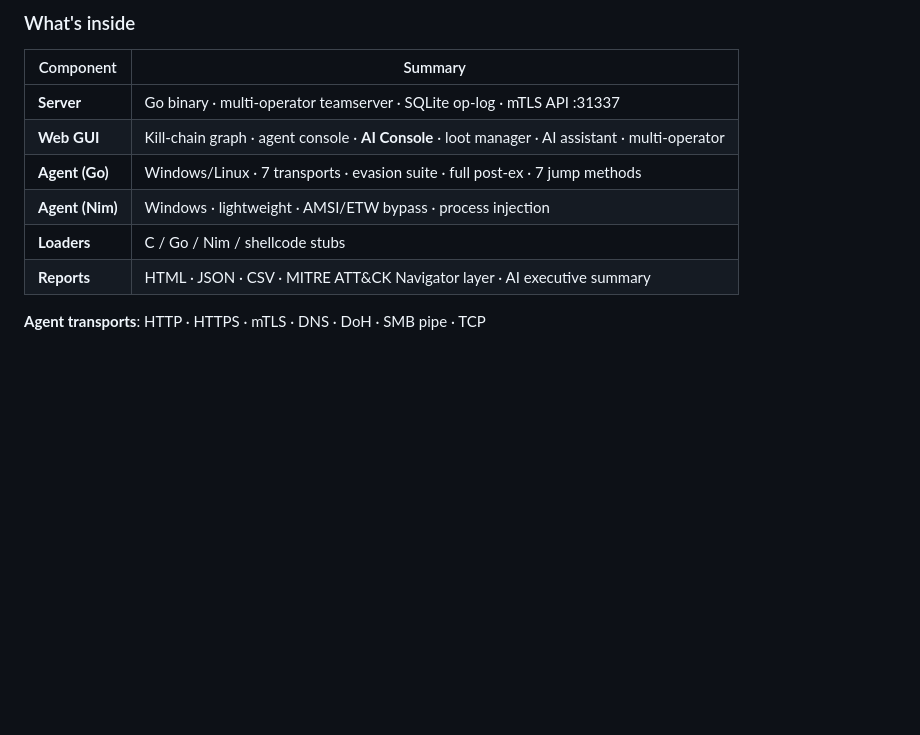
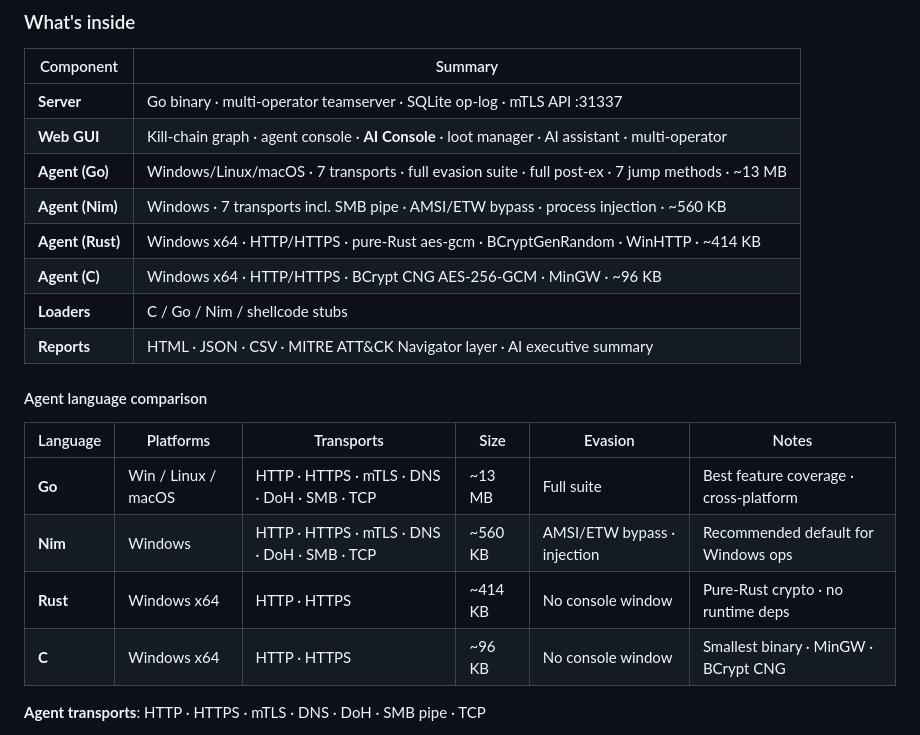
Before and after one commit to endgamec2framework/endgame, a Markdown page: README.md, the part around the change. Rendered like a GitHub page; blank space fills up the shorter version.

Commit message:
docs(readme): add Rust/C agents to component table + language comparison
Expand the "What's inside" table to include Agent (Rust) and Agent (C),
add binary sizes to all agent entries, and add an "Agent language
comparison" sub-table covering platforms, transports, size, and notes.

Co-Authored-By: Claude Sonnet 4.6 <noreply@anthropic.com>
Claude-Session: https://claude.ai/code/session_01Ns5HubrR2ccNX1KGY4aujh

```diff
--- a/README.md
+++ b/README.md
@@ -92,10 +92,21 @@ Any model available in your Ollama instance works. Recommended for red team cont
 |---|---|
 | **Server** | Go binary · multi-operator teamserver · SQLite op-log · mTLS API :31337 |
 | **Web GUI** | Kill-chain graph · agent console · **AI Console** · loot manager · AI assistant · multi-operator |
-| **Agent (Go)** | Windows/Linux · 7 transports · evasion suite · full post-ex · 7 jump methods |
-| **Agent (Nim)** | Windows · lightweight · AMSI/ETW bypass · process injection |
+| **Agent (Go)** | Windows/Linux/macOS · 7 transports · full evasion suite · full post-ex · 7 jump methods · ~13 MB |
+| **Agent (Nim)** | Windows · 7 transports incl. SMB pipe · AMSI/ETW bypass · process injection · ~560 KB |
+| **Agent (Rust)** | Windows x64 · HTTP/HTTPS · pure-Rust aes-gcm · BCryptGenRandom · WinHTTP · ~414 KB |
+| **Agent (C)** | Windows x64 · HTTP/HTTPS · BCrypt CNG AES-256-GCM · MinGW · ~96 KB |
 | **Loaders** | C / Go / Nim / shellcode stubs |
 | **Reports** | HTML · JSON · CSV · MITRE ATT&CK Navigator layer · AI executive summary |
+
+#### Agent language comparison
+
+| Language | Platforms | Transports | Size | Evasion | Notes |
+|---|---|---|---|---|---|
+| **Go** | Win / Linux / macOS | HTTP · HTTPS · mTLS · DNS · DoH · SMB · TCP | ~13 MB | Full suite | Best feature coverage · cross-platform |
+| **Nim** | Windows | HTTP · HTTPS · mTLS · DNS · DoH · SMB · TCP | ~560 KB | AMSI/ETW bypass · injection | Recommended default for Windows ops |
+| **Rust** | Windows x64 | HTTP · HTTPS | ~414 KB | No console window | Pure-Rust crypto · no runtime deps |
+| **C** | Windows x64 | HTTP · HTTPS | ~96 KB | No console window | Smallest binary · MinGW · BCrypt CNG |
 
 **Agent transports**: HTTP · HTTPS · mTLS · DNS · DoH · SMB pipe · TCP
 
```
